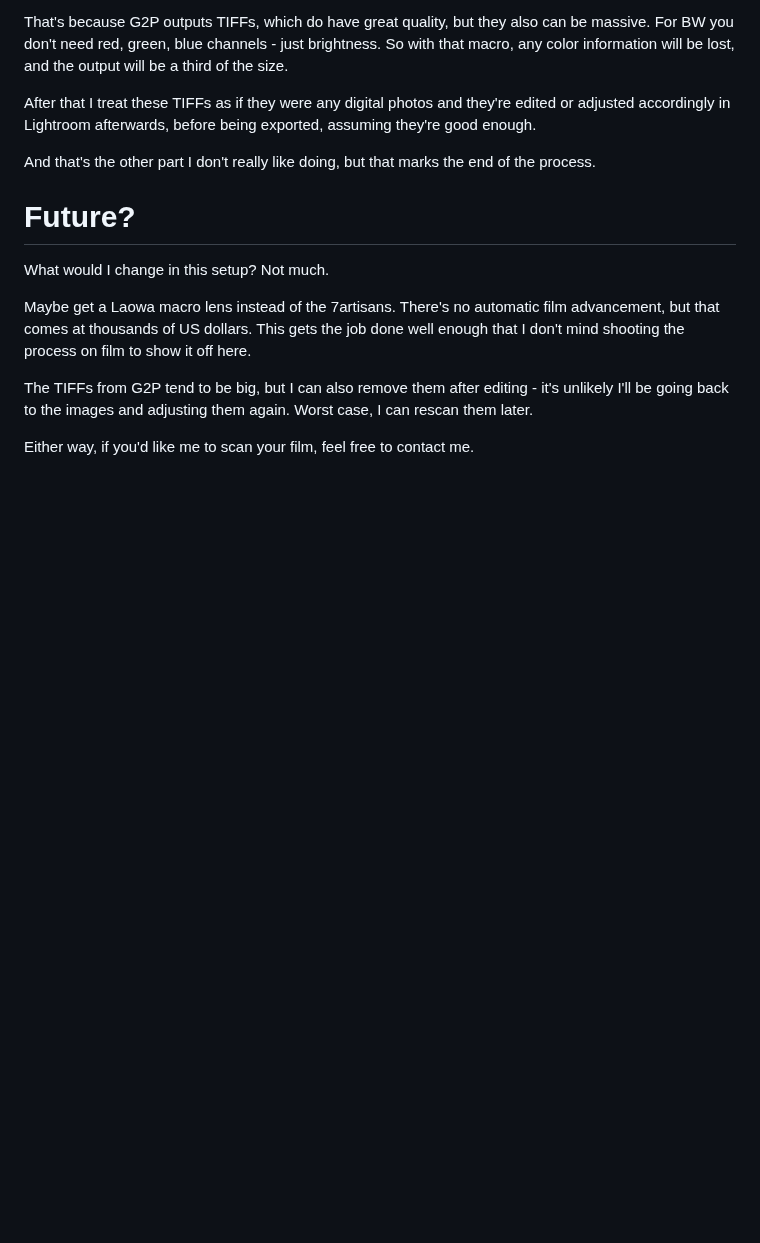
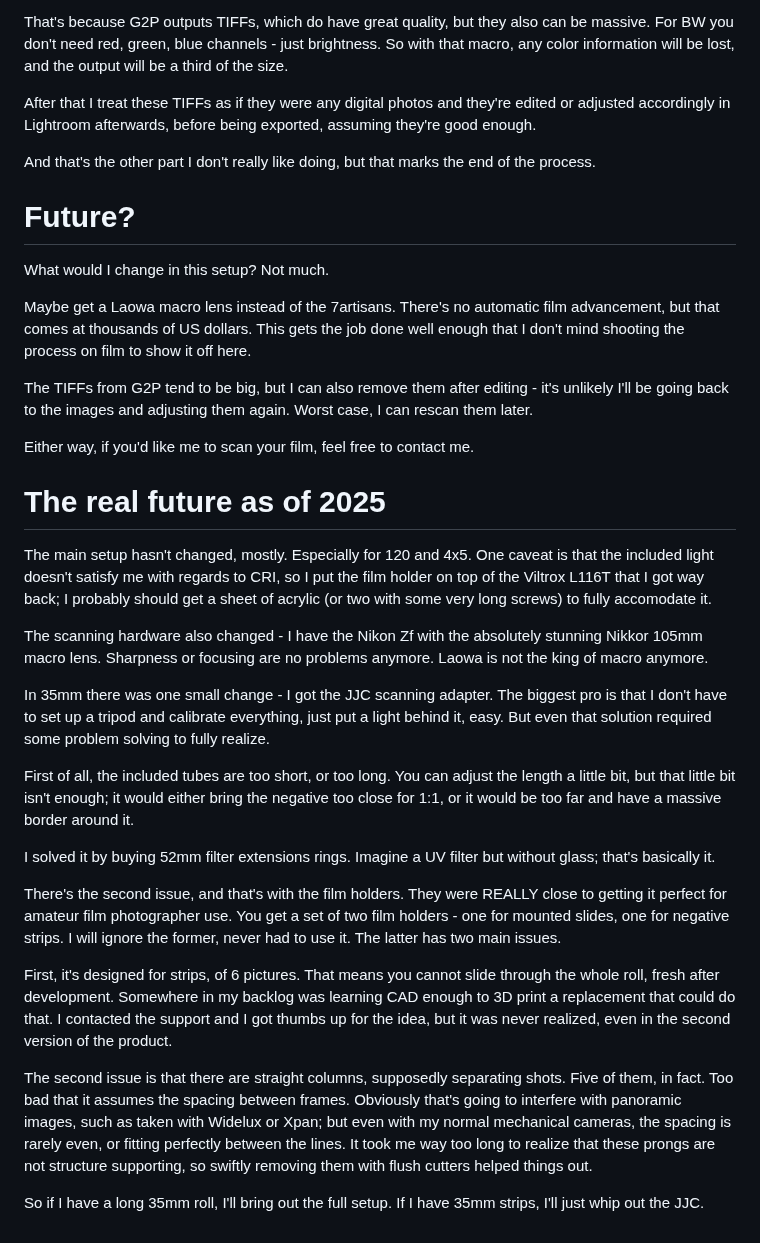
Before and after one commit to Spaqin/spaq-in, a Markdown page: src/posts/scanning-film.md, the part around the change. GitHub-like rendering; blank space fills up the shorter version.

Commit message:
update scanning film article; todo: add pictures

```diff
--- a/src/posts/scanning-film.md
+++ b/src/posts/scanning-film.md
@@ -187,3 +187,23 @@ Maybe get a Laowa macro lens instead of the 7artisans. There's no automatic film
 The TIFFs from G2P tend to be big, but I can also remove them after editing - it's unlikely I'll be going back to the images and adjusting them again. Worst case, I can rescan them later.
 
 Either way, if you'd like me to scan your film, feel free to contact me.
+
+# The real future as of 2025
+
+The main setup hasn't changed, mostly. Especially for 120 and 4x5. One caveat is that the included light doesn't satisfy me with regards to CRI, so I put the film holder on top of the Viltrox L116T that I got way back; I probably should get a sheet of acrylic (or two with some very long screws) to fully accomodate it.
+
+The scanning hardware also changed - I have the Nikon Zf with the absolutely stunning Nikkor 105mm macro lens. Sharpness or focusing are no problems anymore. Laowa is not the king of macro anymore.
+
+In 35mm there was one small change - I got the JJC scanning adapter. The biggest pro is that I don't have to set up a tripod and calibrate everything, just put a light behind it, easy. But even that solution required some problem solving to fully realize.
+
+First of all, the included tubes are too short, or too long. You can adjust the length a little bit, but that little bit isn't enough; it would either bring the negative too close for 1:1, or it would be too far and have a massive border around it.
+
+I solved it by buying 52mm filter extensions rings. Imagine a UV filter but without glass; that's basically it.
+
+There's the second issue, and that's with the film holders. They were REALLY close to getting it perfect for amateur film photographer use. You get a set of two film holders - one for mounted slides, one for negative strips. I will ignore the former, never had to use it. The latter has two main issues.
+
+First, it's designed for strips, of 6 pictures. That means you cannot slide through the whole roll, fresh after development. Somewhere in my backlog was learning CAD enough to 3D print a replacement that could do that. I contacted the support and I got thumbs up for the idea, but it was never realized, even in the second version of the product.
+
+The second issue is that there are straight columns, supposedly separating shots. Five of them, in fact. Too bad that it assumes the spacing between frames. Obviously that's going to interfere with panoramic images, such as taken with Widelux or Xpan; but even with my normal mechanical cameras, the spacing is rarely even, or fitting perfectly between the lines. It took me way too long to realize that these prongs are not structure supporting, so swiftly removing them with flush cutters helped things out.
+
+So if I have a long 35mm roll, I'll bring out the full setup. If I have 35mm strips, I'll just whip out the JJC.
```
